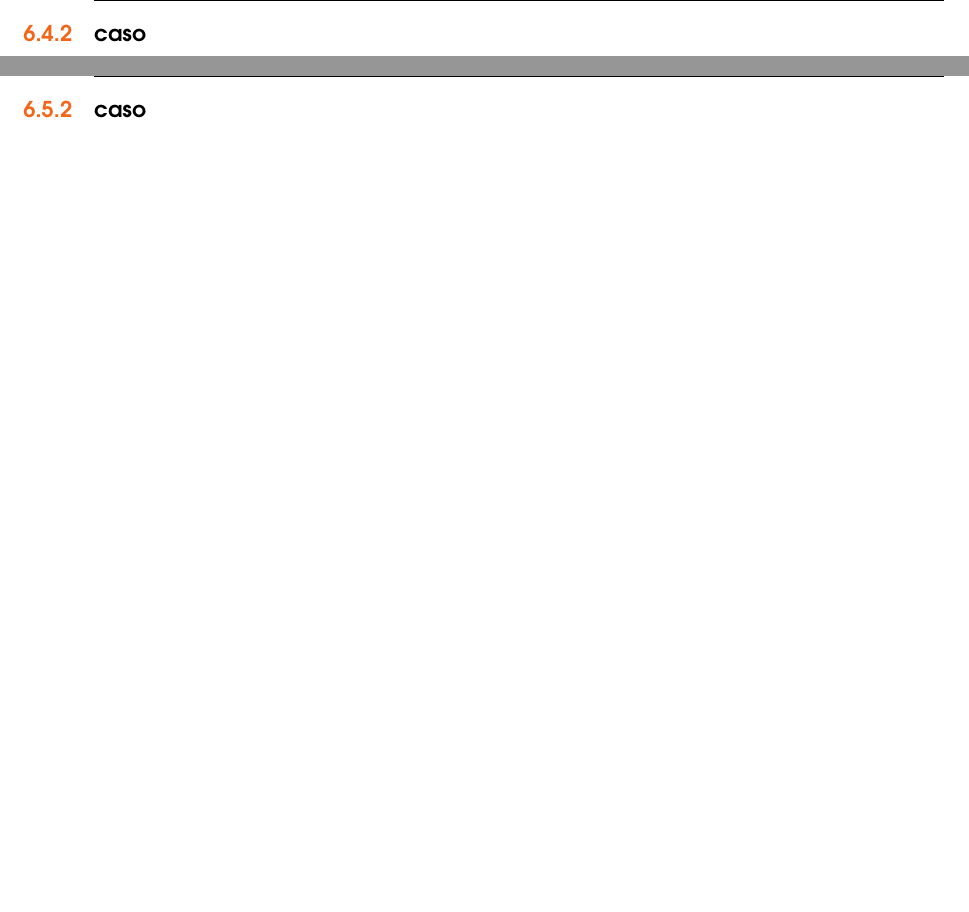
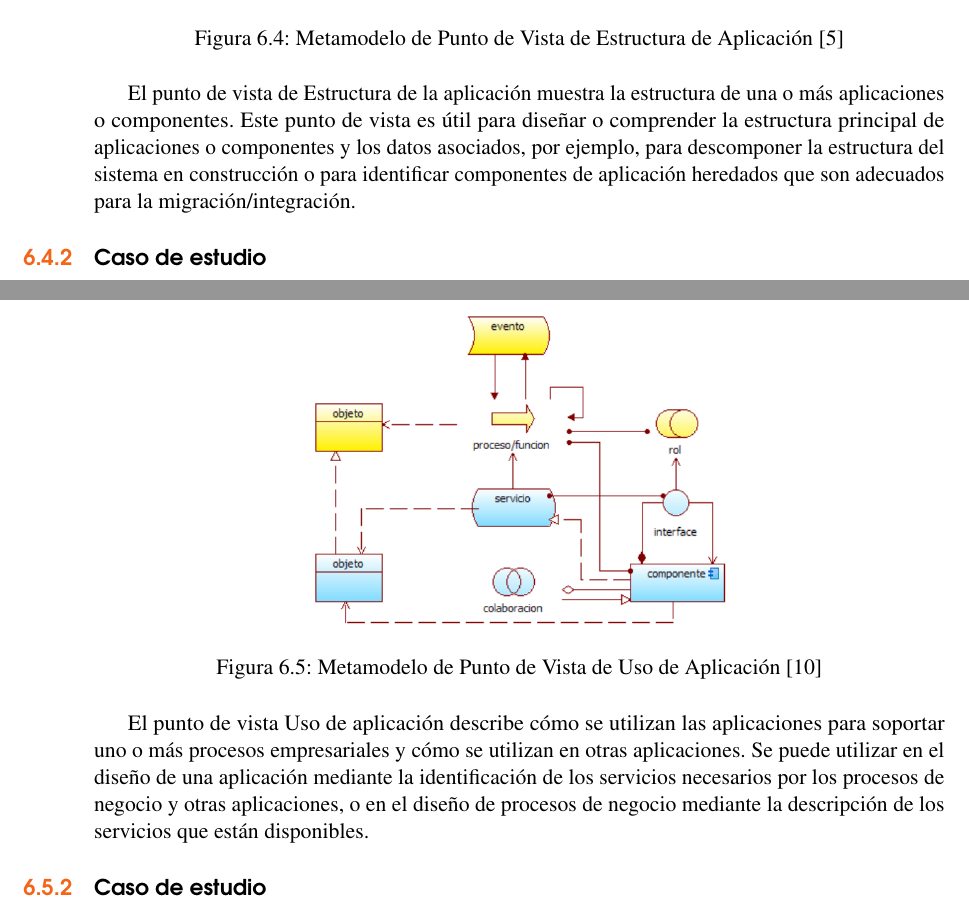
Before and after one commit to JuanPiedrahita/arquitectura_patrones, a LaTeX book (informe/informe.tex, which reads informe/arquitectura/aplicacion.tex, informe/libros.bib): two parts of pages 52 and 54 of 147 before the commit and two parts of pages 50 and 51 of 145 after it, joined at a grey line, cut at the place of the change, the shorter picture padded with empty space. Compiled offline with pdfLaTeX.

Commit message:
Se agregan referencias y metamodelos de la capa de aplicación

```diff
--- a/informe/arquitectura/aplicacion.tex
+++ b/informe/arquitectura/aplicacion.tex
@@ -26,9 +50,15 @@
 
 \subsection{Modelo}
 
-\newpage
+\begin{figure}[th!]
+	\centering
+	\includegraphics[width=0.7\linewidth]{arquitectura/imagenes/modeloEstructuraAplicacion}
+	\caption{Metamodelo de Punto de Vista de Estructura de Aplicación \cite{pun9}}
+	\label{fig:metamodelo de punto de vista de estructura de aplicación}
+\end{figure}
+El punto de vista de Estructura de la aplicación muestra la estructura de una o más aplicaciones o componentes. Este punto de vista es útil para diseñar o comprender la estructura principal de aplicaciones o componentes y los datos asociados, por ejemplo, para descomponer la estructura del sistema en construcción o para identificar componentes de aplicación heredados que son adecuados para la migración/integración.
 
-\subsection{caso}
+\subsection{Caso de estudio}
 
 \newpage
 
@@ -36,8 +66,14 @@
 
 \subsection{Modelo}
 
-\newpage
+\begin{figure}[th!]
+	\centering
+	\includegraphics[width=0.5\linewidth]{arquitectura/imagenes/modeloUsoAplicacion}
+	\caption{Metamodelo de Punto de Vista de Uso de Aplicación \cite{pun10}}
+	\label{fig:metamodelo de punto de vista de uso de aplicación}
+\end{figure}
+El punto de vista Uso de aplicación describe cómo se utilizan las aplicaciones para soportar uno o más procesos empresariales y cómo se utilizan en otras aplicaciones. Se puede utilizar en el diseño de una aplicación mediante la identificación de los servicios necesarios por los procesos de negocio y otras aplicaciones, o en el diseño de procesos de negocio mediante la descripción de los servicios que están disponibles.
 
-\subsection{caso}
+\subsection{Caso de estudio}
 
 \newpage
--- a/informe/libros.bib
+++ b/informe/libros.bib
@@ -49,3 +49,4 @@
 
 @book{pun9,
 	author = {BOLAÑOS, Sandro},
+	title = {Punto de Vista de Estructura de Aplicación},
@@ -55,6 +55,6 @@
 
 @book{pun10,
 	author = {BOLAÑOS, Sandro},
-	title = {Punto de Vista de Producto},
+	title = {Punto de Vista de Uso de Aplicación},
 	date = {2000}
 }
```
Also changed, not shown: informe/informe.bbl, informe/informe.pdf, informe/arquitectura/aplicacion.tex (32 more changed lines), informe/libros.bib (5 more changed lines), 15 other files.
